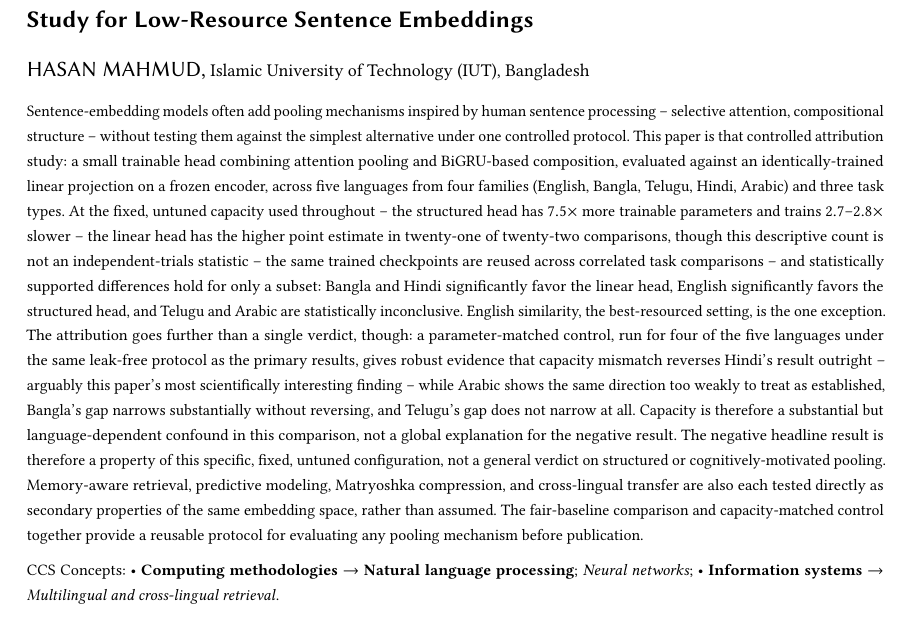
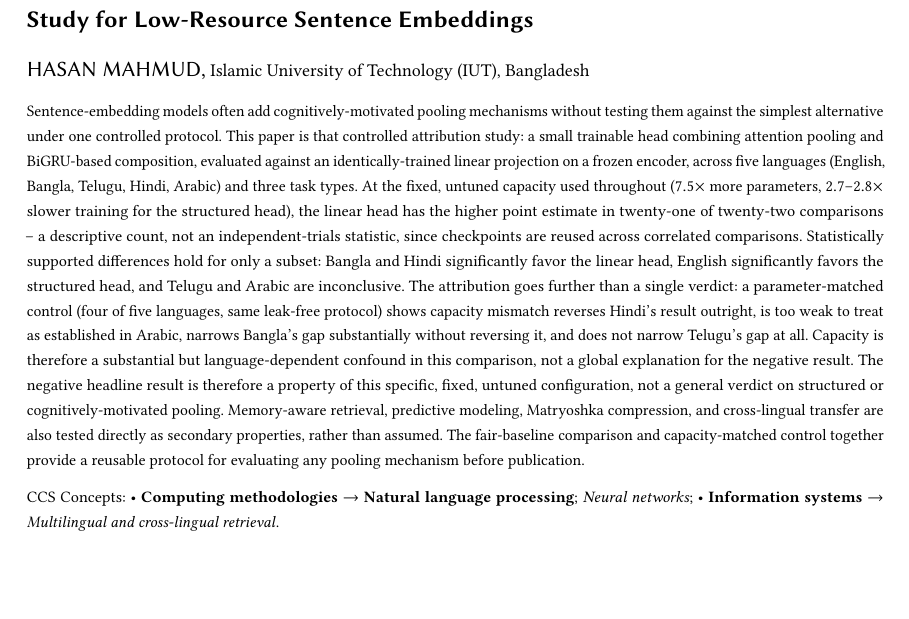
Before and after one commit to hasanoic/CognitiveEmbedding, a LaTeX paper (paper/cognitive_embedding_tallip_v7.tex): part of page 1 of 32, cut so that both start at the same text, the shorter picture padded with empty space. Compiled offline with pdfLaTeX.

Commit message:
Trim abstract to fit ACM's 2000-character submission-portal limit
Measured the abstract at ~2360-2380 characters (rendered plain text),
over the 2000-character limit ACM's submission portal enforces for the
abstract field. Trimmed to ~1950 characters by cutting redundancy and
tightening prose, not by dropping any finding:

- Cut "English similarity, the best-resourced setting, is the one
  exception" -- redundant with the immediately preceding "English
  significantly favors the structured head."
- Cut the editorial aside "arguably this paper's most scientifically
  interesting finding" around the Hindi capacity-matched reversal --
  the finding itself is stated in full either way.
- Dropped "from four families" (the five language names already make
  this concrete) and tightened several nested em-dash clauses in the
  capacity/significance sentence into two shorter sentences.

Every substantive claim survives unchanged: the 21/22 headline with its
descriptive-count caveat, the full per-language significance breakdown,
the full per-language capacity-matched breakdown (Hindi robust, Arabic
weak, Bangla partial, Telugu none), the capacity-confound framing, the
"specific configuration, not a general verdict" scoping, the four
secondary findings, and the reusable-protocol closer.

Recompiled with two pdflatex passes: zero errors, zero undefined
references, zero overfull-hbox warnings, 32 pages.

Co-Authored-By: Claude Sonnet 5 <noreply@anthropic.com>

```diff
--- a/paper/cognitive_embedding_tallip_v7.tex
+++ b/paper/cognitive_embedding_tallip_v7.tex
@@ -59,7 +59,7 @@
 \renewcommand{\shortauthors}{Mahmud}
 
 \begin{abstract}
-Sentence-embedding models often add pooling mechanisms inspired by human sentence processing -- selective attention, compositional structure -- without testing them against the simplest alternative under one controlled protocol. This paper is that controlled attribution study: a small trainable head combining attention pooling and BiGRU-based composition, evaluated against an identically-trained linear projection on a frozen encoder, across five languages from four families (English, Bangla, Telugu, Hindi, Arabic) and three task types. At the fixed, untuned capacity used throughout -- the structured head has $7.5\times$ more trainable parameters and trains $2.7$--$2.8\times$ slower -- the linear head has the higher point estimate in twenty-one of twenty-two comparisons, though this descriptive count is not an independent-trials statistic -- the same trained checkpoints are reused across correlated task comparisons -- and statistically supported differences hold for only a subset: Bangla and Hindi significantly favor the linear head, English significantly favors the structured head, and Telugu and Arabic are statistically inconclusive. English similarity, the best-resourced setting, is the one exception. The attribution goes further than a single verdict, though: a parameter-matched control, run for four of the five languages under the same leak-free protocol as the primary results, gives robust evidence that capacity mismatch reverses Hindi's result outright -- arguably this paper's most scientifically interesting finding -- while Arabic shows the same direction too weakly to treat as established, Bangla's gap narrows substantially without reversing, and Telugu's gap does not narrow at all. Capacity is therefore a substantial but language-dependent confound in this comparison, not a global explanation for the negative result. The negative headline result is therefore a property of this specific, fixed, untuned configuration, not a general verdict on structured or cognitively-motivated pooling. Memory-aware retrieval, predictive modeling, Matryoshka compression, and cross-lingual transfer are also each tested directly as secondary properties of the same embedding space, rather than assumed. The fair-baseline comparison and capacity-matched control together provide a reusable protocol for evaluating any pooling mechanism before publication.
+Sentence-embedding models often add cognitively-motivated pooling mechanisms without testing them against the simplest alternative under one controlled protocol. This paper is that controlled attribution study: a small trainable head combining attention pooling and BiGRU-based composition, evaluated against an identically-trained linear projection on a frozen encoder, across five languages (English, Bangla, Telugu, Hindi, Arabic) and three task types. At the fixed, untuned capacity used throughout ($7.5\times$ more parameters, $2.7$--$2.8\times$ slower training for the structured head), the linear head has the higher point estimate in twenty-one of twenty-two comparisons -- a descriptive count, not an independent-trials statistic, since checkpoints are reused across correlated comparisons. Statistically supported differences hold for only a subset: Bangla and Hindi significantly favor the linear head, English significantly favors the structured head, and Telugu and Arabic are inconclusive. The attribution goes further than a single verdict: a parameter-matched control (four of five languages, same leak-free protocol) shows capacity mismatch reverses Hindi's result outright, is too weak to treat as established in Arabic, narrows Bangla's gap substantially without reversing it, and does not narrow Telugu's gap at all. Capacity is therefore a substantial but language-dependent confound in this comparison, not a global explanation for the negative result. The negative headline result is therefore a property of this specific, fixed, untuned configuration, not a general verdict on structured or cognitively-motivated pooling. Memory-aware retrieval, predictive modeling, Matryoshka compression, and cross-lingual transfer are also tested directly as secondary properties, rather than assumed. The fair-baseline comparison and capacity-matched control together provide a reusable protocol for evaluating any pooling mechanism before publication.
 \end{abstract}
 
 \begin{CCSXML}
```
Also changed, not shown: paper/cognitive_embedding_tallip_v7.pdf.
